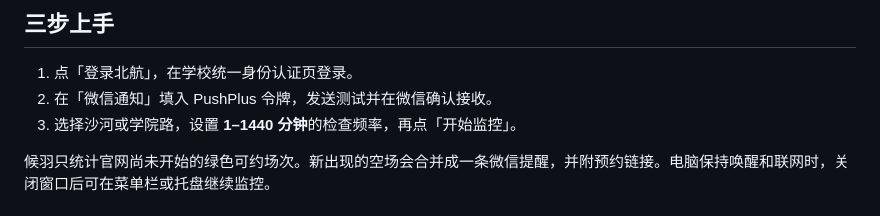
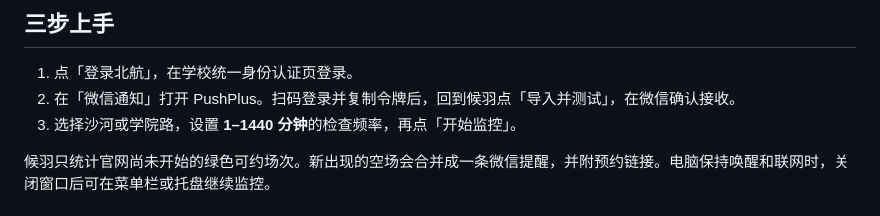
Before and after one commit to squarezier/BUAA-Badminton-Court-Detector, a Markdown page: README.md, the part around the change. Drawn GitHub-style.

Commit message:
Import and check PushPlus in one step

```diff
--- a/README.md
+++ b/README.md
@@ -17,7 +17,7 @@ macOS 需要 13 或更新版本。完整解压后，Mac 打开「候羽」，Win
 ## 三步上手
 
 1. 点「登录北航」，在学校统一身份认证页登录。
-2. 在「微信通知」填入 PushPlus 令牌，发送测试并在微信确认接收。
+2. 在「微信通知」打开 PushPlus。扫码登录并复制令牌后，回到候羽点「导入并测试」，在微信确认接收。
 3. 选择沙河或学院路，设置 **1–1440 分钟**的检查频率，再点「开始监控」。
 
 候羽只统计官网尚未开始的绿色可约场次。新出现的空场会合并成一条微信提醒，并附预约链接。电脑保持唤醒和联网时，关闭窗口后可在菜单栏或托盘继续监控。
```
Also changed, not shown: docs/guide.md (+3 -3 lines), docs/monitor.png, 7 other files.
